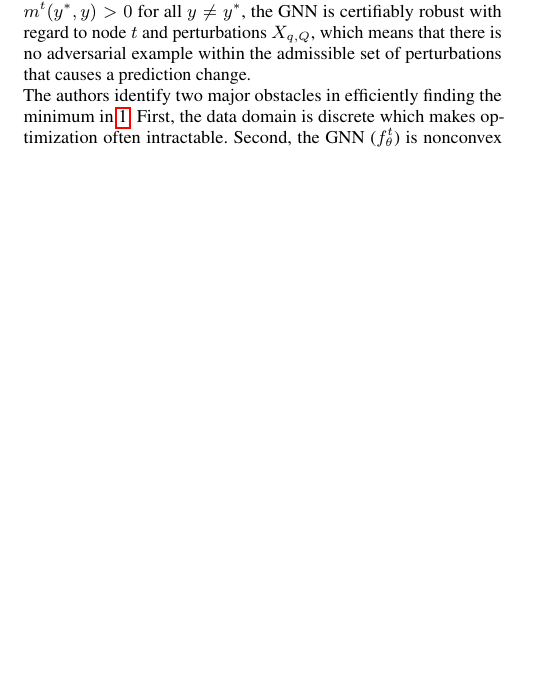
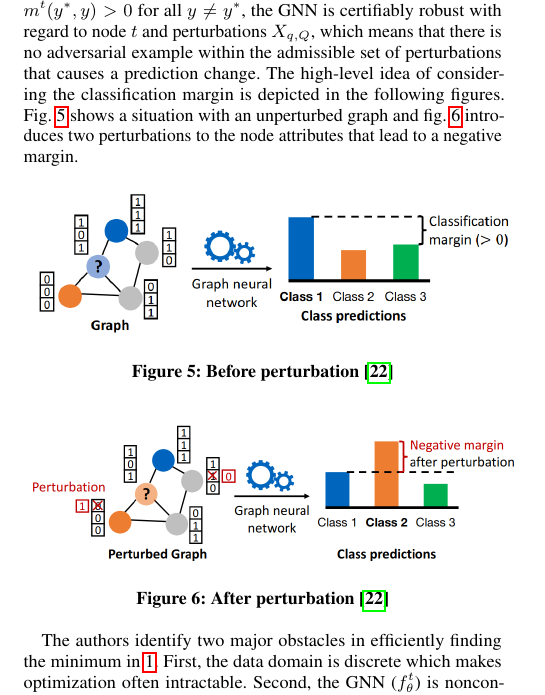
Before and after one commit to tbohne/SML20, a LaTeX paper (tex_files/main.tex): part of one column of page 4 of 8 before the commit and part of one column of page 4 of 9 after it, cut so that both start at the same text, the shorter picture padded with empty space. Compiled offline with pdfLaTeX.

Commit message:
included graphics to show high-level idea for node attribute perturbations

```diff
--- a/tex_files/main.tex
+++ b/tex_files/main.tex
@@ -337,7 +337,25 @@ of admissible perturbations to the model attributes is given by
 where $f_{\theta}^t(\tilde{X}, \dot{A})$ represents the output of the sliced GNN and $X_{q, Q} (\dot{X})$ is the set
 of admissible perturbations to the node attributes.
 If $m^t (y^*, y) > 0$ for all $y \neq y^*$, the GNN is certifiably robust with regard to node $t$ and perturbations $X_{q, Q}$,
-which means that there is no adversarial example within the admissible set of perturbations that causes a prediction change.\newline
+which means that there is no adversarial example within the admissible set of perturbations that causes a prediction change.
+The high-level idea of considering the classification margin is depicted in the following figures.
+Fig. \ref{fig:before_pert} shows a situation with an unperturbed graph and fig. \ref{fig:after_pert} introduces two
+perturbations to the node attributes that lead to a negative margin.
+
+\begin{figure}[h]
+    \centering
+    \includegraphics[width=0.5\textwidth]{img/before_pert.png}
+    \caption{Before perturbation \cite{Z_gner_2019}}
+    \label{fig:before_pert}
+\end{figure}
+
+\begin{figure}[h]
+    \centering
+    \includegraphics[width=0.5\textwidth]{img/after_pert.png}
+    \caption{After perturbation \cite{Z_gner_2019}}
+    \label{fig:after_pert}
+\end{figure}
+
 The authors identify two major obstacles in efficiently finding the minimum in \ref{eq:1}.
 First, the data domain is discrete which makes optimization often intractable. Second, the GNN ($f_{\theta}^t$) is nonconvex
 due to the nonlinear activation function in the neural network. They tackle those issues by efficiently computing lower bounds
```
Also changed, not shown: tex_files/img/after_pert.png (added), tex_files/img/before_pert.png (added).
